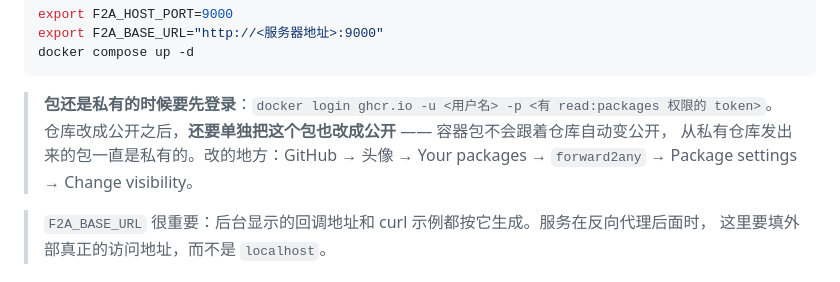
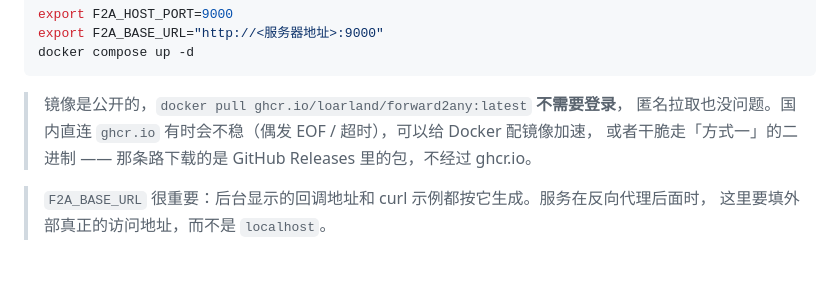
Before and after one commit to loarland/Forward2Any, a Markdown page: README.md, the part around the change. Rendered like a GitHub page.

Commit message:
GHCR 的包已公开，去掉「要先 docker login」的说明
匿名验证过：走 registry 的匿名 token 流程请求 latest / 1.0.2 / main 都是 200
（OCI index 里 linux/amd64 与 linux/arm64 两个平台都在），零凭据的
`DOCKER_CONFIG=$(mktemp -d) docker pull ghcr.io/loarland/forward2any:1.0.2`
也能直接拉下来、跑起来报 1.0.2。

README 里那条「私有包要先登录、还要去 Package settings 改可见性」换成
「公开的，匿名可拉」，并补一句国内直连 ghcr.io 可能不稳、可以走方式一的二进制。

````diff
--- a/README.md
+++ b/README.md
@@ -173,10 +173,9 @@ export F2A_BASE_URL="http://<服务器地址>:9000"
 docker compose up -d
 ```
 
-> **包还是私有的时候要先登录**：`docker login ghcr.io -u <用户名> -p <有 read:packages 权限的 token>`。
-> 仓库改成公开之后，**还要单独把这个包也改成公开** —— 容器包不会跟着仓库自动变公开，
-> 从私有仓库发出来的包一直是私有的。改的地方：GitHub → 头像 → Your packages → `forward2any`
-> → Package settings → Change visibility。
+> 镜像是公开的，`docker pull ghcr.io/loarland/forward2any:latest` **不需要登录**，
+> 匿名拉取也没问题。国内直连 `ghcr.io` 有时会不稳（偶发 EOF / 超时），可以给 Docker 配镜像加速，
+> 或者干脆走「方式一」的二进制 —— 那条路下载的是 GitHub Releases 里的包，不经过 ghcr.io。
 
 > `F2A_BASE_URL` 很重要：后台显示的回调地址和 curl 示例都按它生成。服务在反向代理后面时，
 > 这里要填外部真正的访问地址，而不是 `localhost`。
````
